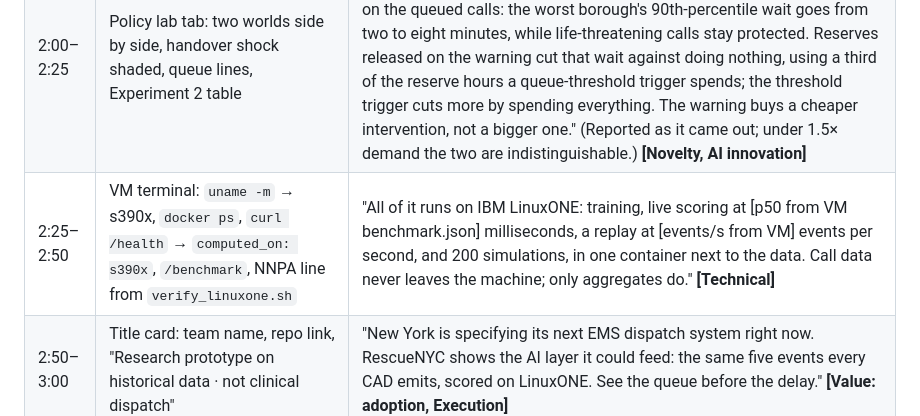
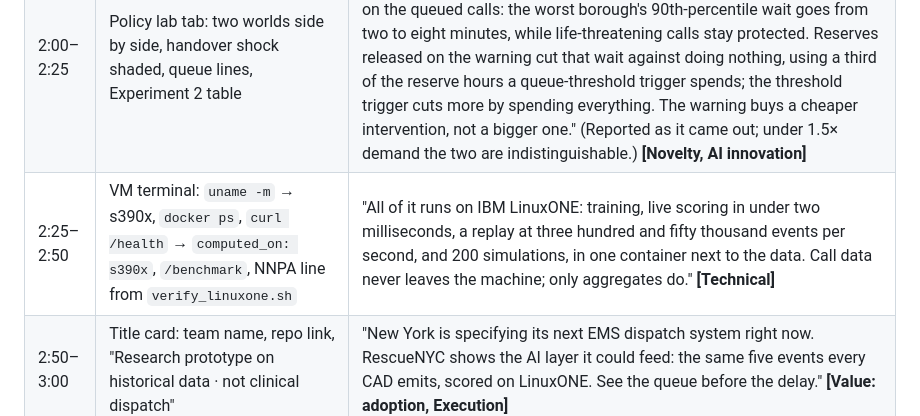
Before and after one commit to Cyriellewu/rescueflow-datathon, a Markdown page: submission/demo-script.md, the part around the change. Rendered like a GitHub page.

```diff
--- a/submission/demo-script.md
+++ b/submission/demo-script.md
@@ -11,7 +11,7 @@ Hard limit 3:00. Target 2:50. Every number on screen must come from `docs/evalua
 | 1:00–1:35 | Dashboard, Early-warning tab, playing a real stressed evening; a borough card turns to ALERT; bottleneck "dispatch pressure"; verified briefing | "FDNY protects life-threatening calls by making the rest wait, so RescueNYC scores, every hour, each borough's risk that the next hour's queue wait breaks its recent norm. Late on July 4th, Brooklyn goes to alert at 96% risk a full hour before the median wait for queued calls hits 47 minutes against a 26-minute norm. It says the pressure is in dispatch, not travel, and the briefing can only state numbers the model produced. Anything else is rejected." **[Theme: Detect · Decide · Respond]** |
 | 1:35–2:00 | Evaluation table: queue-aware vs demand-only vs history vs persistence | "Is it better than forecasting demand? On held-out 2026 data, the queue-aware model reaches PR-AUC 0.57 against 0.47 for the same model given demand alone, with the confidence intervals apart, and it alerts with 65% precision at five false alerts a day citywide. On life-threatening calls alone there is almost nothing left to predict, and we show that too." (High-acuity label: 0.39 vs 0.36, overlapping; cascade effect small, +0.004.) **[Novelty, Execution]** |
 | 2:00–2:25 | Policy lab tab: two worlds side by side, handover shock shaded, queue lines, Experiment 2 table | "A good warning only matters if it leads to a better decision. In our simulator, driven by real call arrivals, a hospital handover slowdown lands on the queued calls: the worst borough's 90th-percentile wait goes from two to eight minutes, while life-threatening calls stay protected. Reserves released on the warning cut that wait against doing nothing, using a third of the reserve hours a queue-threshold trigger spends; the threshold trigger cuts more by spending everything. The warning buys a cheaper intervention, not a bigger one." (Reported as it came out; under 1.5× demand the two are indistinguishable.) **[Novelty, AI innovation]** |
-| 2:25–2:50 | VM terminal: `uname -m` → s390x, `docker ps`, `curl /health` → `computed_on: s390x`, `/benchmark`, NNPA line from `verify_linuxone.sh` | "All of it runs on IBM LinuxONE: training, live scoring at [p50 from VM benchmark.json] milliseconds, a replay at [events/s from VM] events per second, and 200 simulations, in one container next to the data. Call data never leaves the machine; only aggregates do." **[Technical]** |
+| 2:25–2:50 | VM terminal: `uname -m` → s390x, `docker ps`, `curl /health` → `computed_on: s390x`, `/benchmark`, NNPA line from `verify_linuxone.sh` | "All of it runs on IBM LinuxONE: training, live scoring in under two milliseconds, a replay at three hundred and fifty thousand events per second, and 200 simulations, in one container next to the data. Call data never leaves the machine; only aggregates do." **[Technical]** |
 | 2:50–3:00 | Title card: team name, repo link, "Research prototype on historical data · not clinical dispatch" | "New York is specifying its next EMS dispatch system right now. RescueNYC shows the AI layer it could feed: the same five events every CAD emits, scored on LinuxONE. See the queue before the delay." **[Value: adoption, Execution]** |
 
 ## Recording checklist
```
Also changed, not shown: submission/project_description.md (+5 -5 lines).
